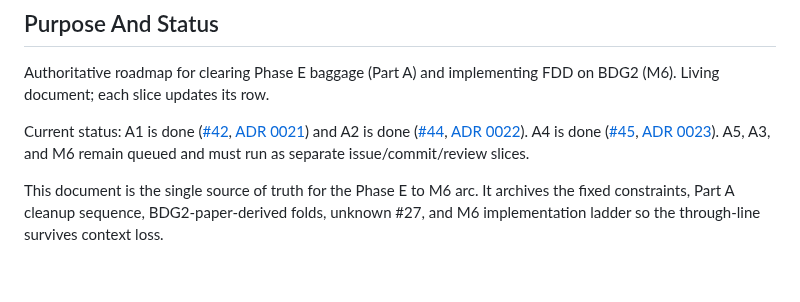
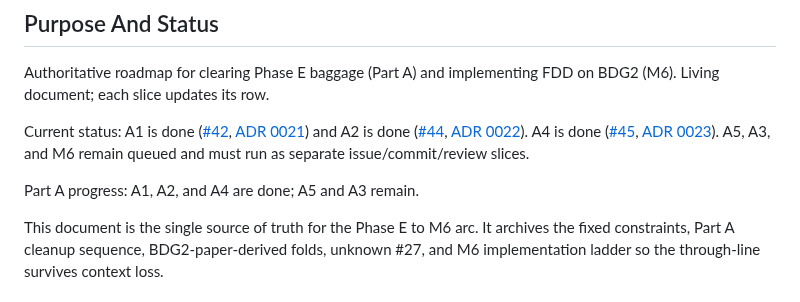
Before and after one commit to kuokuant-oss/lead-reproduction, a Markdown page: docs/plans/phaseE-fdd-roadmap.md, the part around the change. Rendered like a GitHub page; blank space fills up the shorter version.

Commit message:
Phase E checkpoint: snapshot roadmap progress
Closes #46

```diff
--- a/docs/plans/phaseE-fdd-roadmap.md
+++ b/docs/plans/phaseE-fdd-roadmap.md
@@ -12,6 +12,8 @@ Current status: A1 is done ([#42](https://github.com/kuokuant-oss/lead-reproduct
 ([#45](https://github.com/kuokuant-oss/lead-reproduction/issues/45),
 [ADR 0023](../adr/0023-raw-first-bdg2-transfer-scoring.md)). A5, A3, and M6
 remain queued and must run as separate issue/commit/review slices.
+
+Part A progress: A1, A2, and A4 are done; A5 and A3 remain.
 
 This document is the single source of truth for the Phase E to M6 arc. It
 archives the fixed constraints, Part A cleanup sequence, BDG2-paper-derived
```
Also changed, not shown: docs/handoffs/2026-07-01-phasee-checkpoint-roadmap-memory.md (added, +35 -0 lines).
